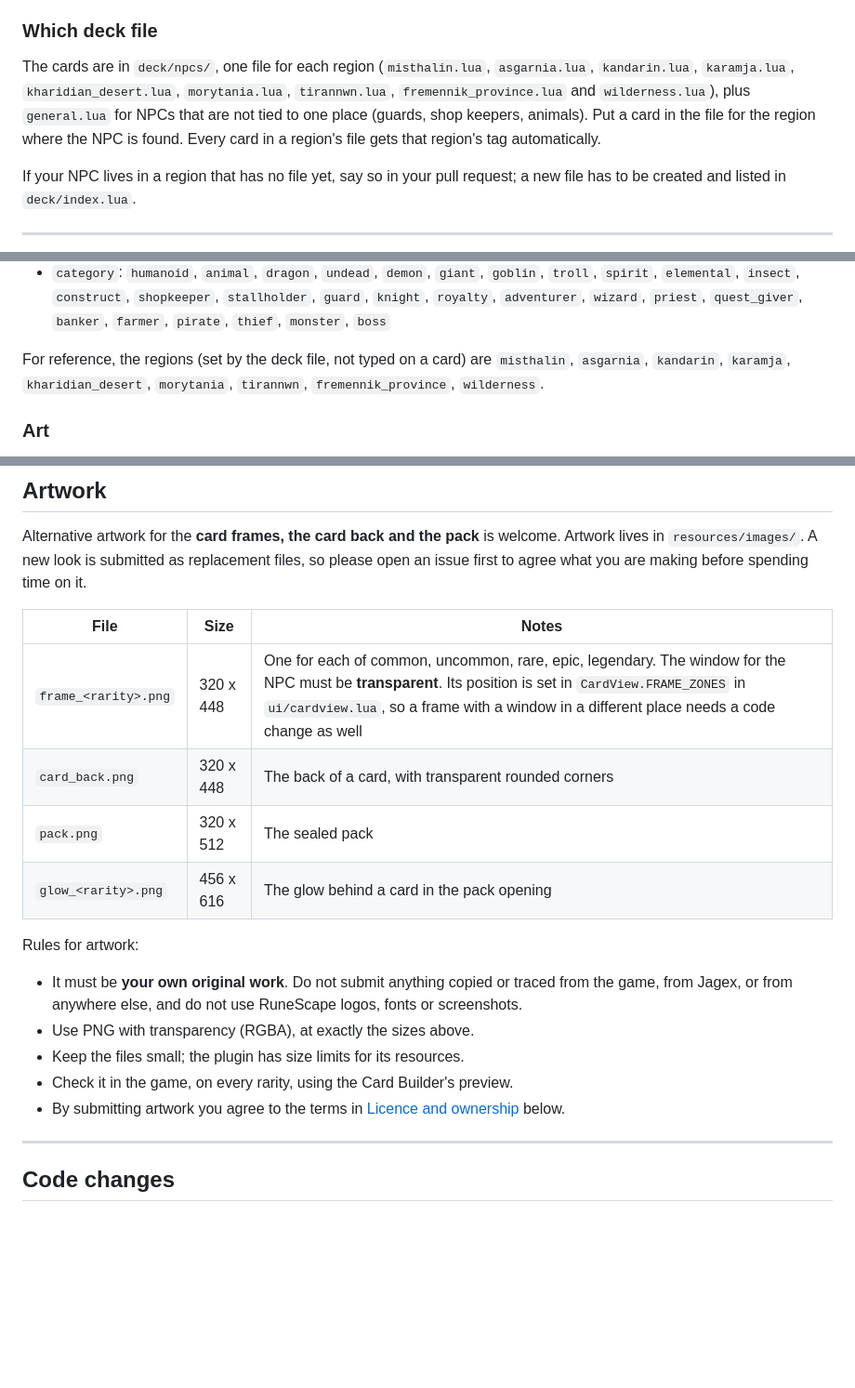
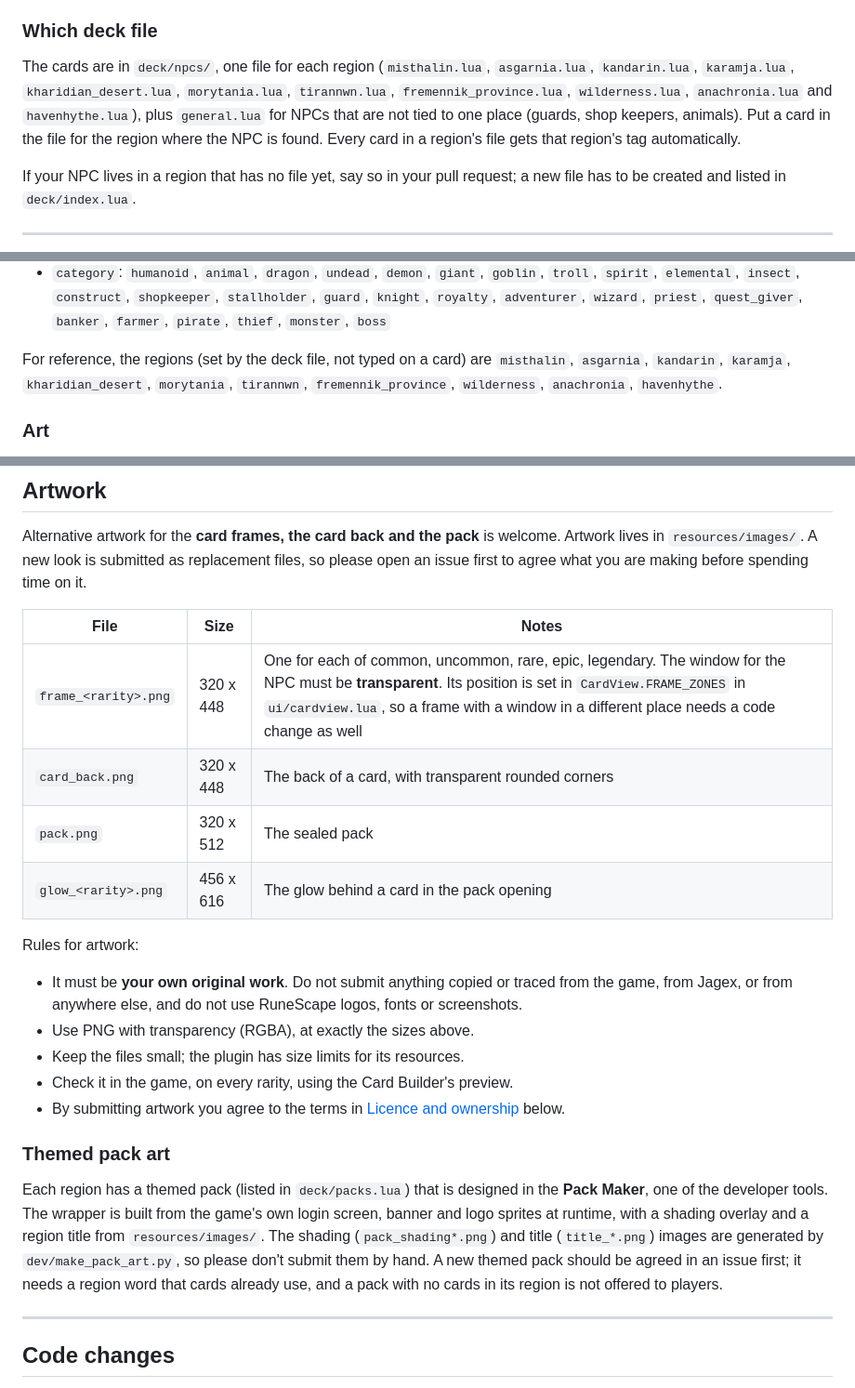
Before and after one commit to blueylewiedev/CardsOfGielinor, a Markdown page: CONTRIBUTING.md, 3 parts joined by grey strips. Shown at 93% size. GitHub-like rendering; blank space fills up the shorter version.

Commit message:
Document the new regions and the themed pack art

```diff
--- a/CONTRIBUTING.md
+++ b/CONTRIBUTING.md
@@ -157,8 +155,9 @@ is kept while the plugin is running, so closing the window does not lose it.
 
 The cards are in `deck/npcs/`, one file for each region (`misthalin.lua`, `asgarnia.lua`,
 `kandarin.lua`, `karamja.lua`, `kharidian_desert.lua`, `morytania.lua`, `tirannwn.lua`,
-`fremennik_province.lua` and `wilderness.lua`), plus `general.lua` for NPCs that are not tied to
-one place (guards, shop keepers, animals). Put a card in the file for the region where the NPC is found. Every card in a region's
+`fremennik_province.lua`, `wilderness.lua`, `anachronia.lua` and `havenhythe.lua`), plus
+`general.lua` for NPCs that are not tied to one place (guards, shop keepers, animals). Put a card
+in the file for the region where the NPC is found. Every card in a region's
 file gets that region's tag automatically.
 
 If your NPC lives in a region that has no file yet, say so in your pull request; a new file has to
@@ -252,7 +251,7 @@ to guess.
 - `skills`: `attack`, `defence`, `strength`, `constitution`, `ranged`, `prayer`, `magic`, `cooking`, `woodcutting`, `fletching`, `fishing`, `firemaking`, `crafting`, `smithing`, `mining`, `herblore`, `agility`, `thieving`, `slayer`, `farming`, `runecrafting`, `hunter`, `construction`, `summoning`, `dungeoneering`, `divination`, `invention`, `archaeology`, `necromancy`
 - `category`: `humanoid`, `animal`, `dragon`, `undead`, `demon`, `giant`, `goblin`, `troll`, `spirit`, `elemental`, `insect`, `construct`, `shopkeeper`, `stallholder`, `guard`, `knight`, `royalty`, `adventurer`, `wizard`, `priest`, `quest_giver`, `banker`, `farmer`, `pirate`, `thief`, `monster`, `boss`
 
-For reference, the regions (set by the deck file, not typed on a card) are `misthalin`, `asgarnia`, `kandarin`, `karamja`, `kharidian_desert`, `morytania`, `tirannwn`, `fremennik_province`, `wilderness`.
+For reference, the regions (set by the deck file, not typed on a card) are `misthalin`, `asgarnia`, `kandarin`, `karamja`, `kharidian_desert`, `morytania`, `tirannwn`, `fremennik_province`, `wilderness`, `anachronia`, `havenhythe`.
 
 ### Art
 
@@ -293,12 +292,12 @@ Alternative artwork for the **card frames, the card back and the pack** is welco
 `resources/images/`. A new look is submitted as replacement files, so please open an issue
 first to agree what you are making before spending time on it.
 
-| File | Size | Notes |
-|------|------|-------|
+| File                 | Size      | Notes                                                                                                                                                                                                                                                  |
+| -------------------- | --------- | ------------------------------------------------------------------------------------------------------------------------------------------------------------------------------------------------------------------------------------------------------ |
 | `frame_<rarity>.png` | 320 x 448 | One for each of common, uncommon, rare, epic, legendary. The window for the NPC must be **transparent**. Its position is set in `CardView.FRAME_ZONES` in `ui/cardview.lua`, so a frame with a window in a different place needs a code change as well |
-| `card_back.png` | 320 x 448 | The back of a card, with transparent rounded corners |
-| `pack.png` | 320 x 512 | The sealed pack |
-| `glow_<rarity>.png` | 456 x 616 | The glow behind a card in the pack opening |
+| `card_back.png`      | 320 x 448 | The back of a card, with transparent rounded corners                                                                                                                                                                                                   |
+| `pack.png`           | 320 x 512 | The sealed pack                                                                                                                                                                                                                                        |
+| `glow_<rarity>.png`  | 456 x 616 | The glow behind a card in the pack opening                                                                                                                                                                                                             |
 
 Rules for artwork:
 
@@ -308,6 +307,15 @@ Rules for artwork:
 - Keep the files small; the plugin has size limits for its resources.
 - Check it in the game, on every rarity, using the Card Builder's preview.
 - By submitting artwork you agree to the terms in [Licence and ownership](#licence-and-ownership) below.
+
+### Themed pack art
+
+Each region has a themed pack (listed in `deck/packs.lua`) that is designed in the **Pack Maker**,
+one of the developer tools. The wrapper is built from the game's own login screen, banner and logo
+sprites at runtime, with a shading overlay and a region title from `resources/images/`. The shading
+(`pack_shading*.png`) and title (`title_*.png`) images are generated by `dev/make_pack_art.py`, so
+please don't submit them by hand. A new themed pack should be agreed in an issue first; it needs a
+region word that cards already use, and a pack with no cards in its region is not offered to players.
 
 ---
 
```
Also changed, not shown: other parts of CONTRIBUTING.md (+30 -32 lines).
